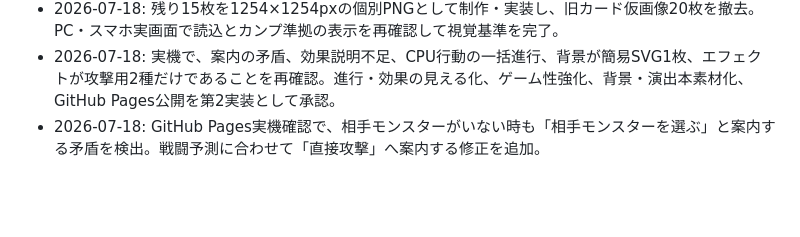
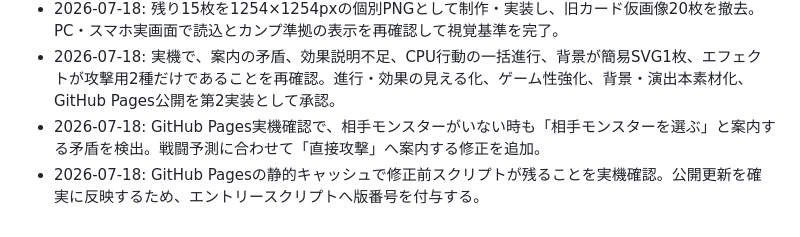
Before and after one commit to nekoojisan-labo/hyakki-fuda-gassen, a Markdown page: docs/REQUIREMENTS.md, the part around the change. Rendered like a GitHub page; blank space fills up the shorter version.

Commit message:
docs: require cache-safe public updates

```diff
--- a/docs/REQUIREMENTS.md
+++ b/docs/REQUIREMENTS.md
@@ -187,3 +187,4 @@
 - 2026-07-18: 残り15枚を1254×1254pxの個別PNGとして制作・実装し、旧カード仮画像20枚を撤去。PC・スマホ実画面で読込とカンプ準拠の表示を再確認して視覚基準を完了。
 - 2026-07-18: 実機で、案内の矛盾、効果説明不足、CPU行動の一括進行、背景が簡易SVG1枚、エフェクトが攻撃用2種だけであることを再確認。進行・効果の見える化、ゲーム性強化、背景・演出本素材化、GitHub Pages公開を第2実装として承認。
 - 2026-07-18: GitHub Pages実機確認で、相手モンスターがいない時も「相手モンスターを選ぶ」と案内する矛盾を検出。戦闘予測に合わせて「直接攻撃」へ案内する修正を追加。
+- 2026-07-18: GitHub Pagesの静的キャッシュで修正前スクリプトが残ることを実機確認。公開更新を確実に反映するため、エントリースクリプトへ版番号を付与する。
```
